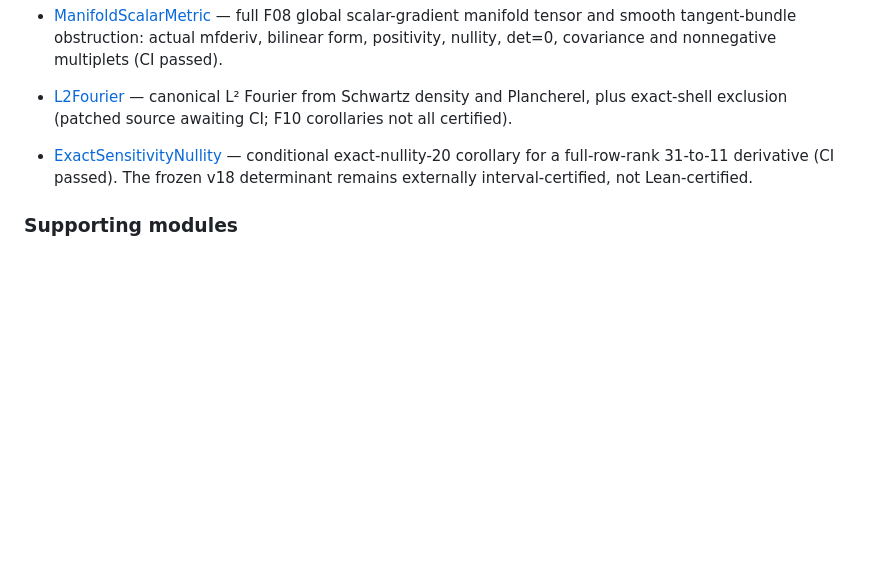
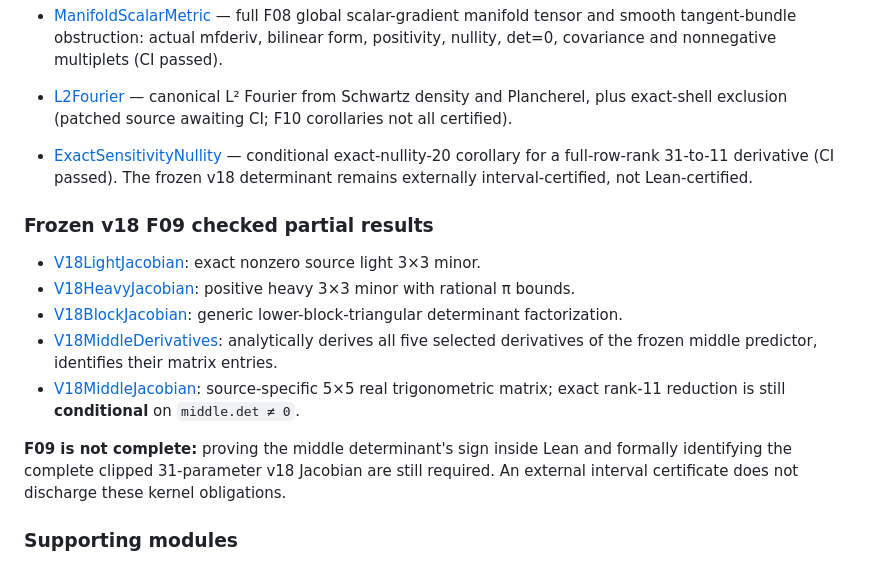
Before and after one commit to rickyjreyes/math, a Markdown page: lean/README.md, the part around the change. Drawn GitHub-style; blank space fills up the shorter version.

Commit message:
Record exact F09 verified scope and outstanding kernel obligations

```diff
--- a/lean/README.md
+++ b/lean/README.md
@@ -58,6 +58,16 @@ This Mathlib v4.23.0 project integrates main-line supporting modules with newer
 - [ManifoldScalarMetric](MathProofs/ManifoldScalarMetric.lean) — full F08 global scalar-gradient manifold tensor and smooth tangent-bundle obstruction: actual mfderiv, bilinear form, positivity, nullity, det=0, covariance and nonnegative multiplets (CI passed).
 - [L2Fourier](MathProofs/L2Fourier.lean) — canonical L² Fourier from Schwartz density and Plancherel, plus exact-shell exclusion (patched source awaiting CI; F10 corollaries not all certified).
 - [ExactSensitivityNullity](MathProofs/ExactSensitivityNullity.lean) — conditional exact-nullity-20 corollary for a full-row-rank 31-to-11 derivative (CI passed). The frozen v18 determinant remains externally interval-certified, not Lean-certified.
+
+### Frozen v18 F09 checked partial results
+
+- [V18LightJacobian](MathProofs/V18LightJacobian.lean): exact nonzero source light 3×3 minor.
+- [V18HeavyJacobian](MathProofs/V18HeavyJacobian.lean): positive heavy 3×3 minor with rational π bounds.
+- [V18BlockJacobian](MathProofs/V18BlockJacobian.lean): generic lower-block-triangular determinant factorization.
+- [V18MiddleDerivatives](MathProofs/V18MiddleDerivatives.lean): analytically derives all five selected derivatives of the frozen middle predictor, identifies their matrix entries.
+- [V18MiddleJacobian](MathProofs/V18MiddleJacobian.lean): source-specific 5×5 real trigonometric matrix; exact rank-11 reduction is still **conditional** on `middle.det ≠ 0`.
+
+**F09 is not complete:** proving the middle determinant's sign inside Lean and formally identifying the complete clipped 31-parameter v18 Jacobian are still required. An external interval certificate does not discharge these kernel obligations.
 
 ### Supporting modules
 
```
